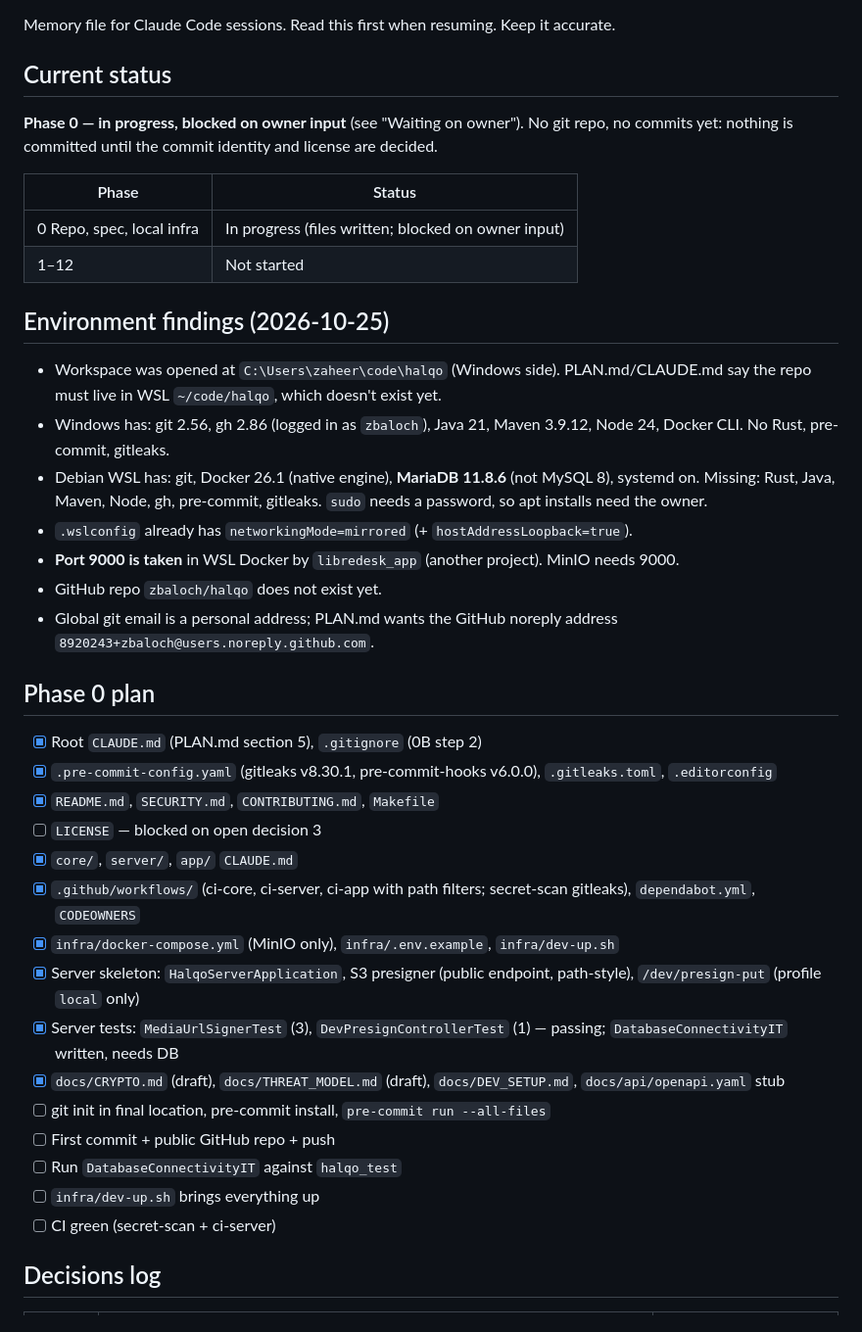
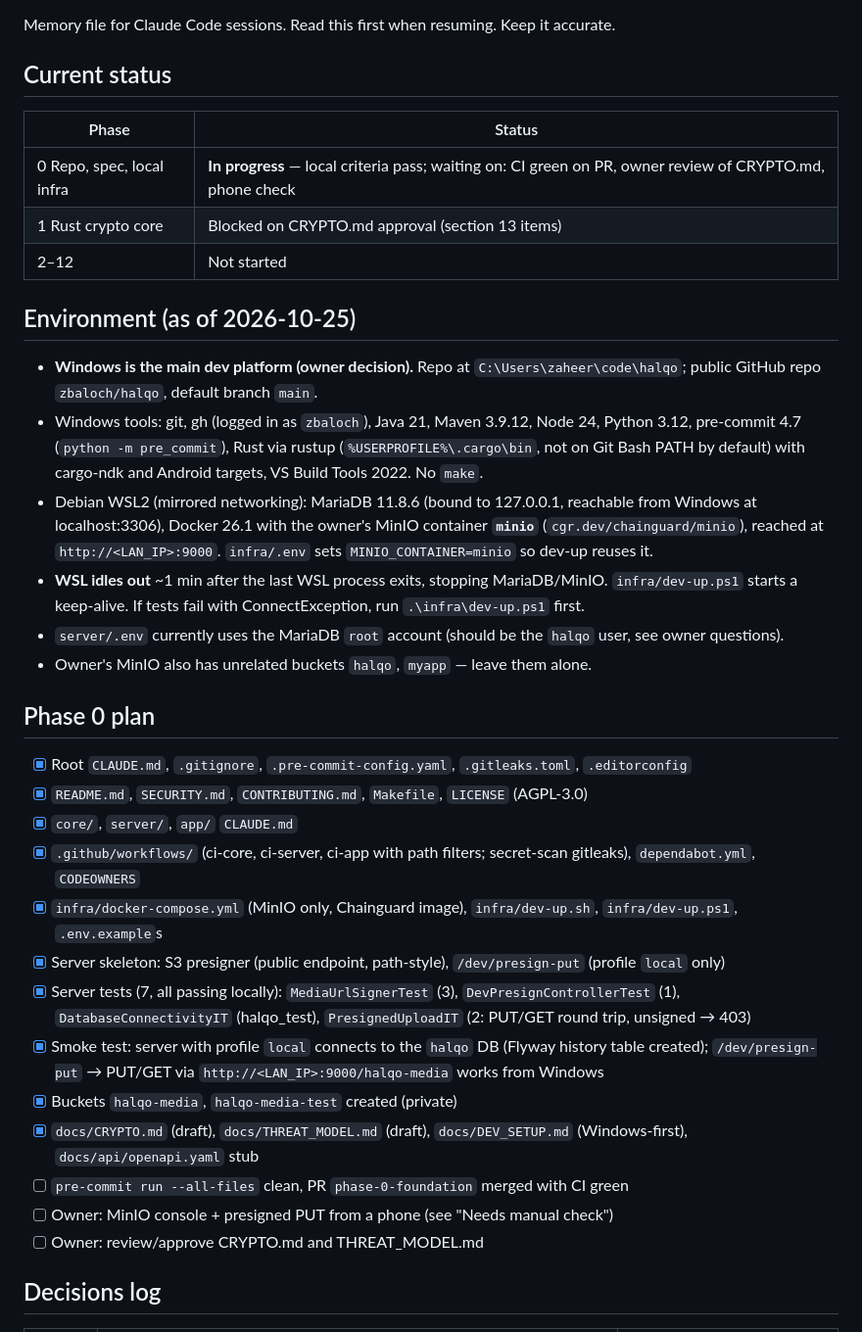
Before and after one commit to zbaloch/circlo, a Markdown page: docs/PROGRESS.md, the part around one of its changes. Shown at 98% size. Drawn GitHub-style.

Commit message:
docs: update Phase 0 progress and decisions
Co-Authored-By: Claude Opus 5.5 <noreply@anthropic.com>

```diff
--- a/docs/PROGRESS.md
+++ b/docs/PROGRESS.md
@@ -4,43 +4,44 @@ Memory file for Claude Code sessions. Read this first when resuming. Keep it acc
 
 ## Current status
 
-**Phase 0 — in progress, blocked on owner input** (see "Waiting on owner").
-No git repo, no commits yet: nothing is committed until the commit identity and license are decided.
-
 | Phase | Status |
 |---|---|
-| 0 Repo, spec, local infra | In progress (files written; blocked on owner input) |
-| 1–12 | Not started |
+| 0 Repo, spec, local infra | **In progress** — local criteria pass; waiting on: CI green on PR, owner review of CRYPTO.md, phone check |
+| 1 Rust crypto core | Blocked on CRYPTO.md approval (section 13 items) |
+| 2–12 | Not started |
 
-## Environment findings (2026-10-25)
+## Environment (as of 2026-10-25)
 
-- Workspace was opened at `C:\Users\zaheer\code\halqo` (Windows side). PLAN.md/CLAUDE.md say the repo must live in
-  WSL `~/code/halqo`, which doesn't exist yet.
-- Windows has: git 2.56, gh 2.86 (logged in as `zbaloch`), Java 21, Maven 3.9.12, Node 24, Docker CLI. No Rust, pre-commit, gitleaks.
-- Debian WSL has: git, Docker 26.1 (native engine), **MariaDB 11.8.6** (not MySQL 8), systemd on.
-  Missing: Rust, Java, Maven, Node, gh, pre-commit, gitleaks. `sudo` needs a password, so apt installs need the owner.
-- `.wslconfig` already has `networkingMode=mirrored` (+ `hostAddressLoopback=true`).
-- **Port 9000 is taken** in WSL Docker by `libredesk_app` (another project). MinIO needs 9000.
-- GitHub repo `zbaloch/halqo` does not exist yet.
-- Global git email is a personal address; PLAN.md wants the GitHub noreply address `8920243+zbaloch@users.noreply.github.com`.
+- **Windows is the main dev platform (owner decision).** Repo at `C:\Users\zaheer\code\halqo`; public GitHub repo
+  `zbaloch/halqo`, default branch `main`.
+- Windows tools: git, gh (logged in as `zbaloch`), Java 21, Maven 3.9.12, Node 24, Python 3.12, pre-commit 4.7
+  (`python -m pre_commit`), Rust via rustup (`%USERPROFILE%\.cargo\bin`, not on Git Bash PATH by default) with
+  cargo-ndk and Android targets, VS Build Tools 2022. No `make`.
+- Debian WSL2 (mirrored networking): MariaDB 11.8.6 (bound to 127.0.0.1, reachable from Windows at localhost:3306),
+  Docker 26.1 with the owner's MinIO container **`minio`** (`cgr.dev/chainguard/minio`), reached at `http://<LAN_IP>:9000`.
+  `infra/.env` sets `MINIO_CONTAINER=minio` so dev-up reuses it.
+- **WSL idles out** ~1 min after the last WSL process exits, stopping MariaDB/MinIO. `infra/dev-up.ps1` starts a keep-alive.
+  If tests fail with ConnectException, run `.\infra\dev-up.ps1` first.
+- `server/.env` currently uses the MariaDB `root` account (should be the `halqo` user, see owner questions).
+- Owner's MinIO also has unrelated buckets `halqo`, `myapp` — leave them alone.
 
 ## Phase 0 plan
 
-- [x] Root `CLAUDE.md` (PLAN.md section 5), `.gitignore` (0B step 2)
-- [x] `.pre-commit-config.yaml` (gitleaks v8.30.1, pre-commit-hooks v6.0.0), `.gitleaks.toml`, `.editorconfig`
-- [x] `README.md`, `SECURITY.md`, `CONTRIBUTING.md`, `Makefile`
-- [ ] `LICENSE` — blocked on open decision 3
+- [x] Root `CLAUDE.md`, `.gitignore`, `.pre-commit-config.yaml`, `.gitleaks.toml`, `.editorconfig`
+- [x] `README.md`, `SECURITY.md`, `CONTRIBUTING.md`, `Makefile`, `LICENSE` (AGPL-3.0)
 - [x] `core/`, `server/`, `app/` `CLAUDE.md`
 - [x] `.github/workflows/` (ci-core, ci-server, ci-app with path filters; secret-scan gitleaks), `dependabot.yml`, `CODEOWNERS`
-- [x] `infra/docker-compose.yml` (MinIO only), `infra/.env.example`, `infra/dev-up.sh`
-- [x] Server skeleton: `HalqoServerApplication`, S3 presigner (public endpoint, path-style), `/dev/presign-put` (profile `local` only)
-- [x] Server tests: `MediaUrlSignerTest` (3), `DevPresignControllerTest` (1) — passing; `DatabaseConnectivityIT` written, needs DB
-- [x] `docs/CRYPTO.md` (draft), `docs/THREAT_MODEL.md` (draft), `docs/DEV_SETUP.md`, `docs/api/openapi.yaml` stub
-- [ ] git init in final location, pre-commit install, `pre-commit run --all-files`
-- [ ] First commit + public GitHub repo + push
-- [ ] Run `DatabaseConnectivityIT` against `halqo_test`
-- [ ] `infra/dev-up.sh` brings everything up
-- [ ] CI green (secret-scan + ci-server)
+- [x] `infra/docker-compose.yml` (MinIO only, Chainguard image), `infra/dev-up.sh`, `infra/dev-up.ps1`, `.env.example`s
+- [x] Server skeleton: S3 presigner (public endpoint, path-style), `/dev/presign-put` (profile `local` only)
+- [x] Server tests (7, all passing locally): `MediaUrlSignerTest` (3), `DevPresignControllerTest` (1),
+      `DatabaseConnectivityIT` (halqo_test), `PresignedUploadIT` (2: PUT/GET round trip, unsigned → 403)
+- [x] Smoke test: server with profile `local` connects to the `halqo` DB (Flyway history table created);
+      `/dev/presign-put` → PUT/GET via `http://<LAN_IP>:9000/halqo-media` works from Windows
+- [x] Buckets `halqo-media`, `halqo-media-test` created (private)
+- [x] `docs/CRYPTO.md` (draft), `docs/THREAT_MODEL.md` (draft), `docs/DEV_SETUP.md` (Windows-first), `docs/api/openapi.yaml` stub
+- [ ] `pre-commit run --all-files` clean, PR `phase-0-foundation` merged with CI green
+- [ ] Owner: MinIO console + presigned PUT from a phone (see "Needs manual check")
+- [ ] Owner: review/approve CRYPTO.md and THREAT_MODEL.md
 
 ## Decisions log
 
```
Also changed, not shown: other parts of docs/PROGRESS.md (+24 -19 lines).
